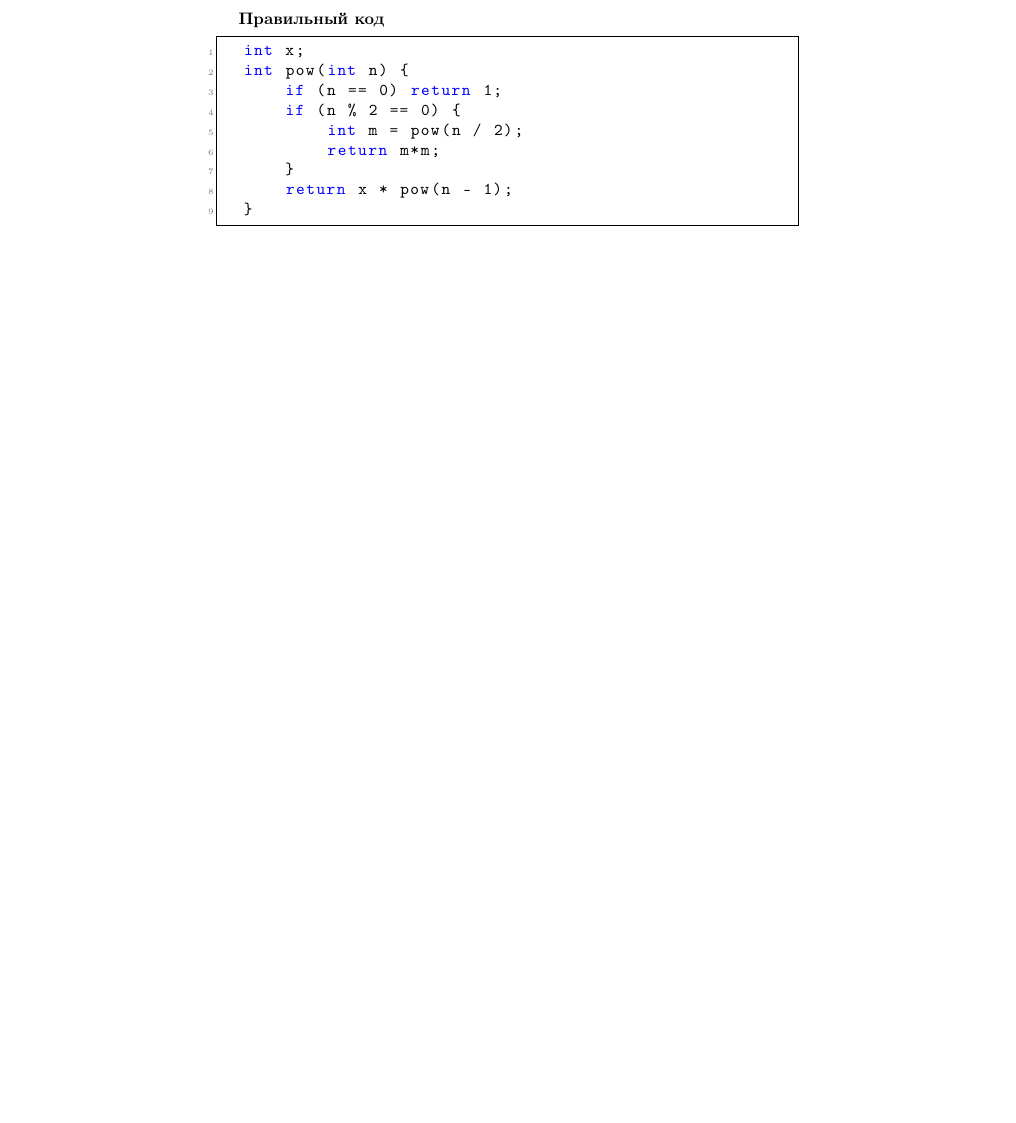
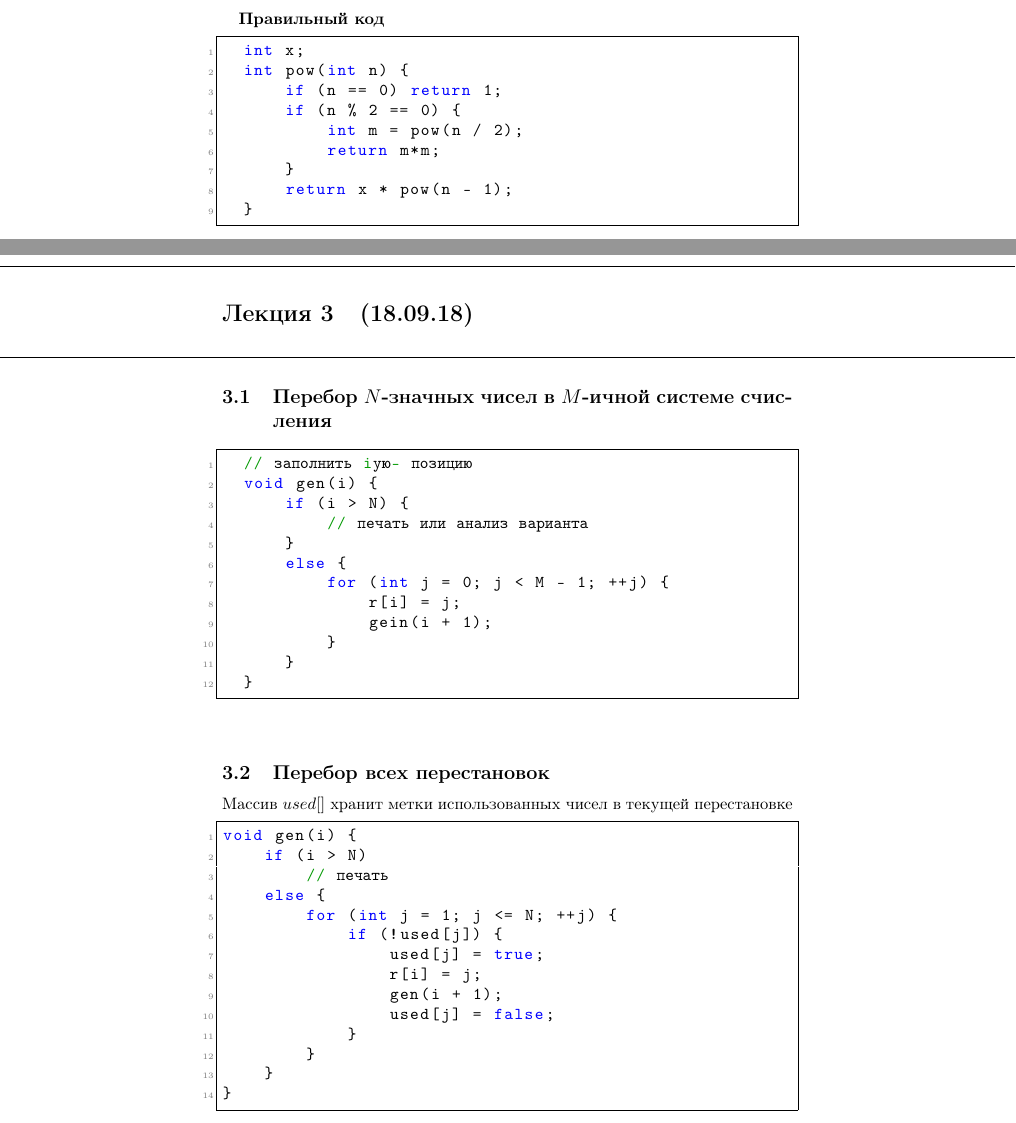
Before and after one commit to sdl-main/aesc, a LaTeX document (infa/infa.tex): part of page 5 of 5 before the commit and two parts of pages 5 and 6 of 7 after it, the two joined at a grey line, cut so that both start at the same text, the shorter picture padded with empty space. Compiled offline with pdfLaTeX.

Commit message:
Added infa (18.09.18)

```diff
--- a/infa/infa.tex
+++ b/infa/infa.tex
@@ -24,7 +23,7 @@
   commentstyle=\color{mygreen},    % comment style
   deletekeywords={...},            % if you want to delete keywords from the given language
 %  escapeinside={\%*}{*)},          % if you want to add LaTeX within your code
-  extendedchars=true,              % lets you use non-ASCII characters; for 8-bits encodings only, does not work with UTF-8
+  extendedchars=\true,              % lets you use non-ASCII characters; for 8-bits encodings only, does not work with UTF-8
   frame=single,	                   % adds a frame around the code
   keepspaces=true,                 % keeps spaces in text, useful for keeping indentation of code (possibly needs columns=flexible)
   keywordstyle=\color{blue},       % keyword style
@@ -240,3 +239,45 @@
   }
 \end{lstlisting}
 
+\newpage
+\noindent\makebox[\linewidth]{\rule{\paperwidth}{0.4pt}}
+\section{(18.09.18)}
+\noindent\makebox[\linewidth]{\rule{\paperwidth}{0.4pt}}
+
+\subsection{Перебор $N$-значных чисел в $M$-ичной системе счисления}
+
+\begin{lstlisting}
+  // заполнить i-ую позицию
+  void gen(i) {
+      if (i > N) {
+          // печать или анализ варианта
+      }
+      else {
+          for (int j = 0; j < M - 1; ++j) {
+              r[i] = j;
+              gein(i + 1);
+          }
+      }
+  }
+\end{lstlisting}
+
+\subsection{Перебор всех перестановок}
+
+Массив $used[]$ хранит метки использованных чисел в текущей перестановке
+
+\begin{lstlisting}
+void gen(i) {
+    if (i > N)
+        // печать
+    else {
+        for (int j = 1; j <= N; ++j) {
+            if (!used[j]) {
+                used[j] = true;
+                r[i] = j;
+                gen(i + 1);
+                used[j] = false;
+            }
+        }
+    }
+}
+\end{lstlisting}
```
Also changed, not shown: infa/infa.pdf, infa/infa.tex (35 more changed lines).
